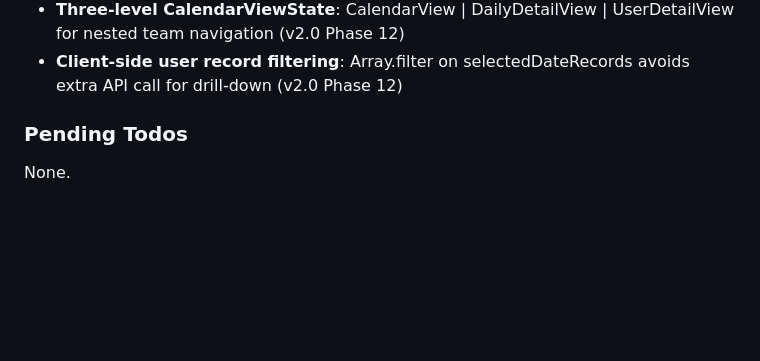
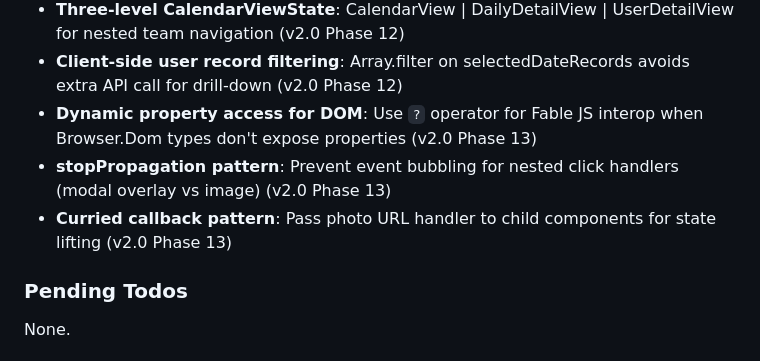
Before and after one commit to ohama/rollbook, a Markdown page: .planning/STATE.md, the part around one of its changes. Drawn GitHub-style; blank space fills up the shorter version.

```diff
--- a/.planning/STATE.md
+++ b/.planning/STATE.md
@@ -91,6 +93,9 @@ Recent decisions affecting current work:
 - **Count multiplier cap**: Display ×99+ for counts ≥ 100 to prevent UI overflow (v2.0 Phase 12)
 - **Three-level CalendarViewState**: CalendarView | DailyDetailView | UserDetailView for nested team navigation (v2.0 Phase 12)
 - **Client-side user record filtering**: Array.filter on selectedDateRecords avoids extra API call for drill-down (v2.0 Phase 12)
+- **Dynamic property access for DOM**: Use `?` operator for Fable JS interop when Browser.Dom types don't expose properties (v2.0 Phase 13)
+- **stopPropagation pattern**: Prevent event bubbling for nested click handlers (modal overlay vs image) (v2.0 Phase 13)
+- **Curried callback pattern**: Pass photo URL handler to child components for state lifting (v2.0 Phase 13)
 
 ### Pending Todos
 
```
Also changed, not shown: other parts of .planning/STATE.md (+15 -9 lines), 1 other file.
